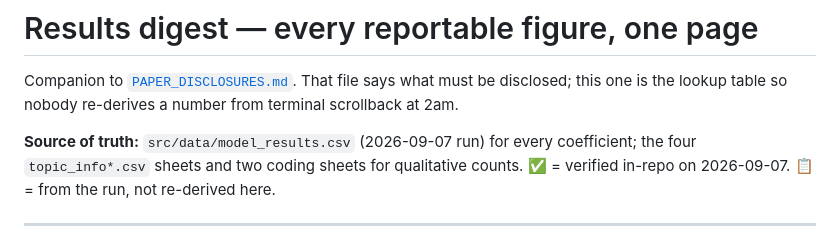
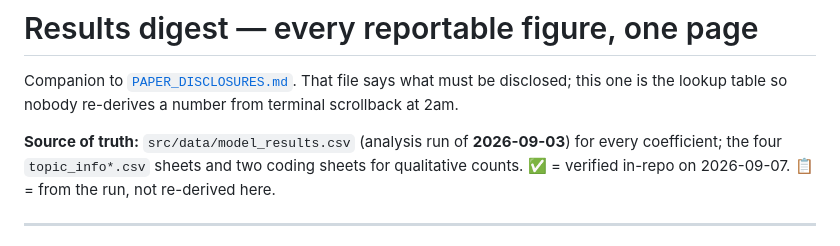
Before and after one commit to TawhidUmar9/Salat-App-Research, a Markdown page: RESULTS_DIGEST.md, the part around the change. Rendered like a GitHub page.

```diff
--- a/RESULTS_DIGEST.md
+++ b/RESULTS_DIGEST.md
@@ -4,7 +4,7 @@ Companion to [`PAPER_DISCLOSURES.md`](PAPER_DISCLOSURES.md). That file says what
 must be disclosed; this one is the lookup table so nobody re-derives a number
 from terminal scrollback at 2am.
 
-**Source of truth:** `src/data/model_results.csv` (2026-09-07 run) for every
+**Source of truth:** `src/data/model_results.csv` (analysis run of **2026-09-03**) for every
 coefficient; the four `topic_info*.csv` sheets and two coding sheets for
 qualitative counts. ✅ = verified in-repo on 2026-09-07. 📋 = from the run, not
 re-derived here.
```
Also changed, not shown: MANUAL_WORK_GUIDE.md (+1 -1 lines), PAPER_DISCLOSURES.md (+14 -6 lines).
